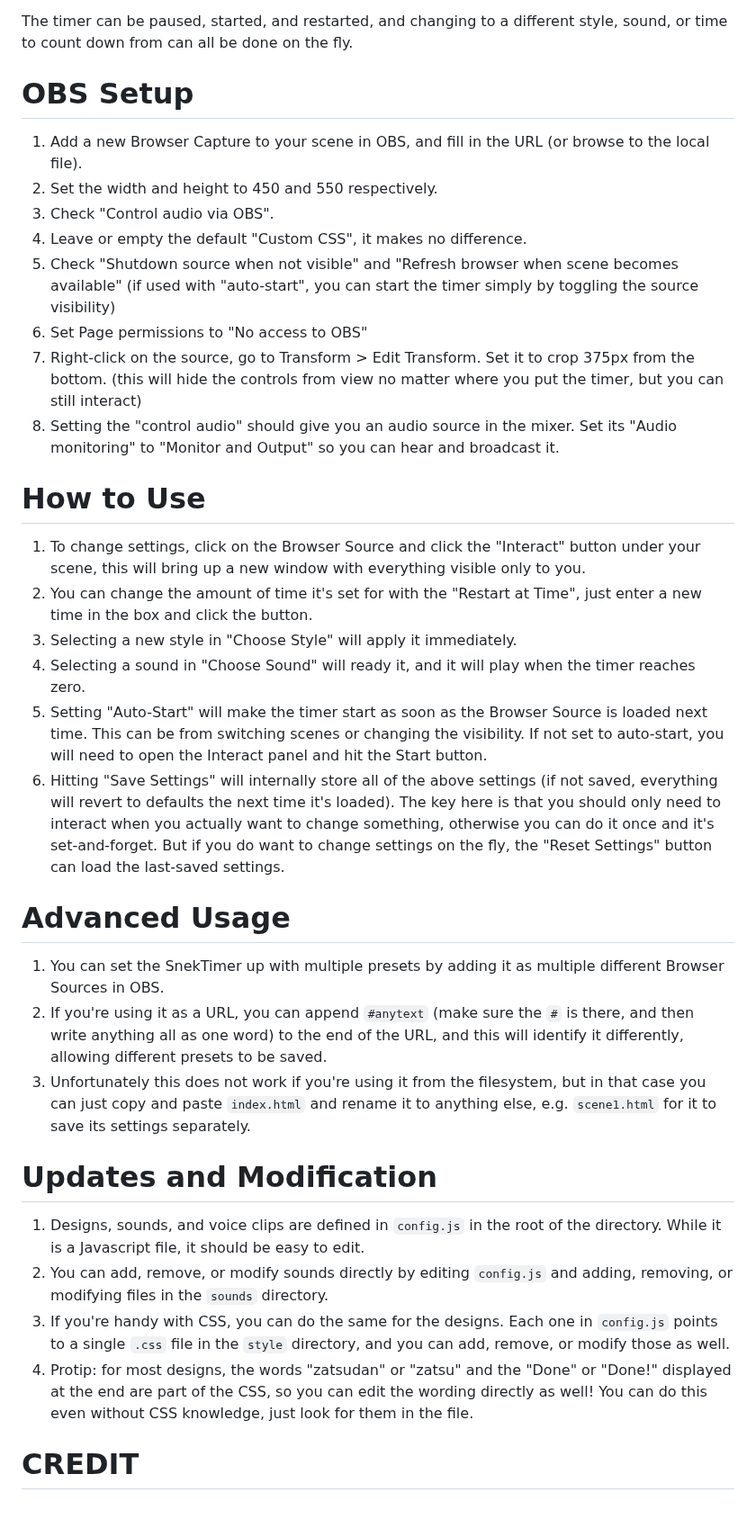
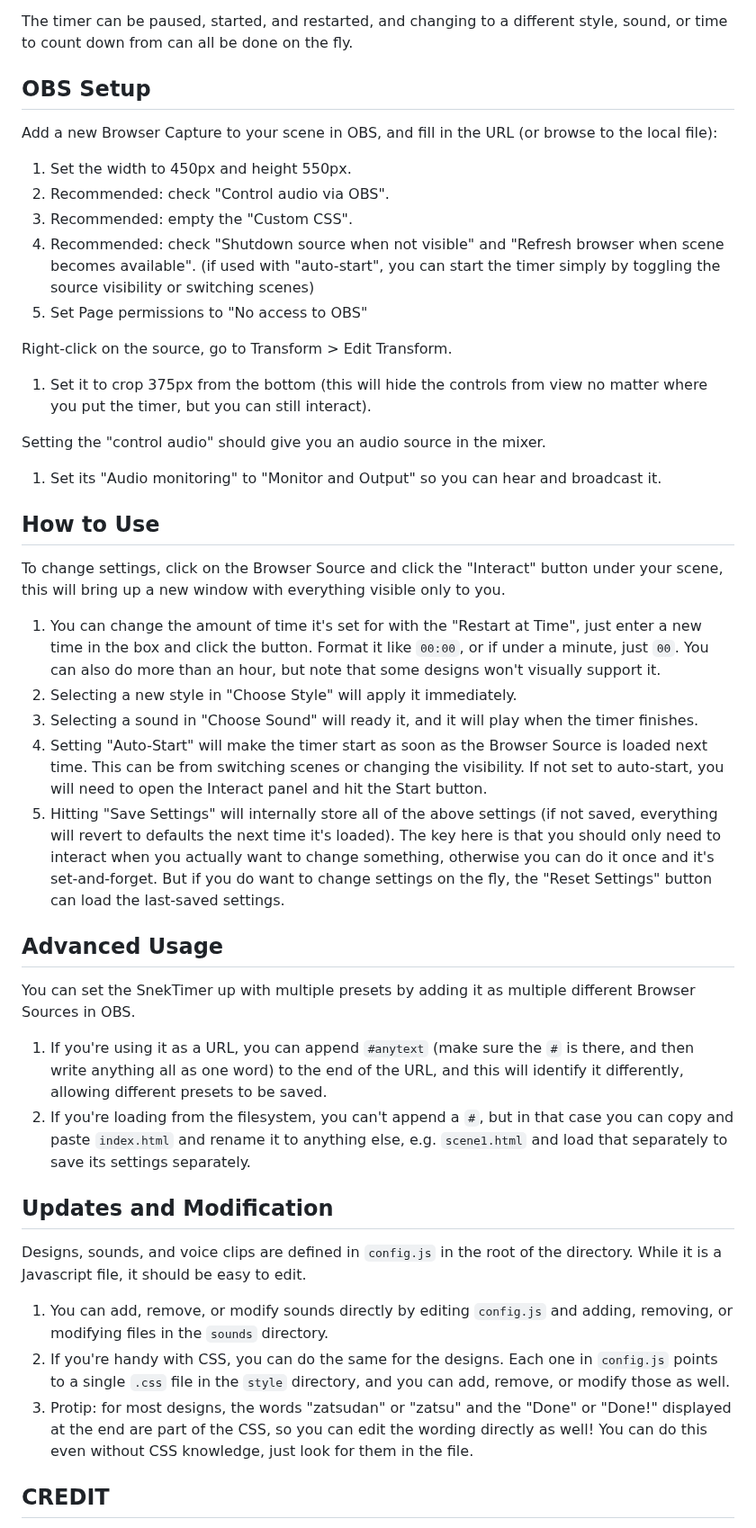
Before and after one commit to absolute-link/snektimer, a Markdown page: README.md, the part around one of its changes. Shown at 90% size. Drawn GitHub-style.

Commit message:
Updated Readme for some clarity

```diff
--- a/README.md
+++ b/README.md
@@ -4,38 +4,48 @@ We present a full-featured "zatsu timer" overlay for OBS, configurable and inter
 
 The timer can be paused, started, and restarted, and changing to a different style, sound, or time to count down from can all be done on the fly.
 
-# OBS Setup
+## OBS Setup
 
-1. Add a new Browser Capture to your scene in OBS, and fill in the URL (or browse to the local file).
-1. Set the width and height to 450 and 550 respectively.
-1. Check "Control audio via OBS".
-1. Leave or empty the default "Custom CSS", it makes no difference.
-1. Check "Shutdown source when not visible" and "Refresh browser when scene becomes available" (if used with "auto-start", you can start the timer simply by toggling the source visibility)
+Add a new Browser Capture to your scene in OBS, and fill in the URL (or browse to the local file):
+
+1. Set the width to 450px and height 550px.
+1. Recommended: check "Control audio via OBS".
+1. Recommended: empty the "Custom CSS".
+1. Recommended: check "Shutdown source when not visible" and "Refresh browser when scene becomes available". (if used with "auto-start", you can start the timer simply by toggling the source visibility or switching scenes)
 1. Set Page permissions to "No access to OBS"
-1. Right-click on the source, go to Transform > Edit Transform. Set it to crop 375px from the bottom. (this will hide the controls from view no matter where you put the timer, but you can still interact)
-1. Setting the "control audio" should give you an audio source in the mixer. Set its "Audio monitoring" to "Monitor and Output" so you can hear and broadcast it.
 
-# How to Use
+Right-click on the source, go to Transform > Edit Transform.
 
-1. To change settings, click on the Browser Source and click the "Interact" button under your scene, this will bring up a new window with everything visible only to you.
-1. You can change the amount of time it's set for with the "Restart at Time", just enter a new time in the box and click the button.
+1. Set it to crop 375px from the bottom (this will hide the controls from view no matter where you put the timer, but you can still interact).
+
+Setting the "control audio" should give you an audio source in the mixer.
+
+1. Set its "Audio monitoring" to "Monitor and Output" so you can hear and broadcast it.
+
+## How to Use
+
+To change settings, click on the Browser Source and click the "Interact" button under your scene, this will bring up a new window with everything visible only to you.
+
+1. You can change the amount of time it's set for with the "Restart at Time", just enter a new time in the box and click the button. Format it like `00:00`, or if under a minute, just `00`. You can also do more than an hour, but note that some designs won't visually support it.
 1. Selecting a new style in "Choose Style" will apply it immediately.
-1. Selecting a sound in "Choose Sound" will ready it, and it will play when the timer reaches zero.
+1. Selecting a sound in "Choose Sound" will ready it, and it will play when the timer finishes.
 1. Setting "Auto-Start" will make the timer start as soon as the Browser Source is loaded next time. This can be from switching scenes or changing the visibility. If not set to auto-start, you will need to open the Interact panel and hit the Start button.
 1. Hitting "Save Settings" will internally store all of the above settings (if not saved, everything will revert to defaults the next time it's loaded). The key here is that you should only need to interact when you actually want to change something, otherwise you can do it once and it's set-and-forget. But if you do want to change settings on the fly, the "Reset Settings" button can load the last-saved settings.
 
-# Advanced Usage
+## Advanced Usage
 
-1. You can set the SnekTimer up with multiple presets by adding it as multiple different Browser Sources in OBS.
+You can set the SnekTimer up with multiple presets by adding it as multiple different Browser Sources in OBS.
+
 1. If you're using it as a URL, you can append `#anytext` (make sure the `#` is there, and then write anything all as one word) to the end of the URL, and this will identify it differently, allowing different presets to be saved.
-1. Unfortunately this does not work if you're using it from the filesystem, but in that case you can just copy and paste `index.html` and rename it to anything else, e.g. `scene1.html` for it to save its settings separately.
+1. If you're loading from the filesystem, you can't append a `#`, but in that case you can copy and paste `index.html` and rename it to anything else, e.g. `scene1.html` and load that separately to save its settings separately.
 
-# Updates and Modification
+## Updates and Modification
 
-1. Designs, sounds, and voice clips are defined in `config.js` in the root of the directory. While it is a Javascript file, it should be easy to edit.
+Designs, sounds, and voice clips are defined in `config.js` in the root of the directory. While it is a Javascript file, it should be easy to edit.
+
 1. You can add, remove, or modify sounds directly by editing `config.js` and adding, removing, or modifying files in the `sounds` directory.
 1. If you're handy with CSS, you can do the same for the designs. Each one in `config.js` points to a single `.css` file in the `style` directory, and you can add, remove, or modify those as well.
 1. Protip: for most designs, the words "zatsudan" or "zatsu" and the "Done" or "Done!" displayed at the end are part of the CSS, so you can edit the wording directly as well! You can do this even without CSS knowledge, just look for them in the file.
 
-# CREDIT
+## CREDIT
 
```
Also changed, not shown: other parts of README.md (+13 -8 lines).
